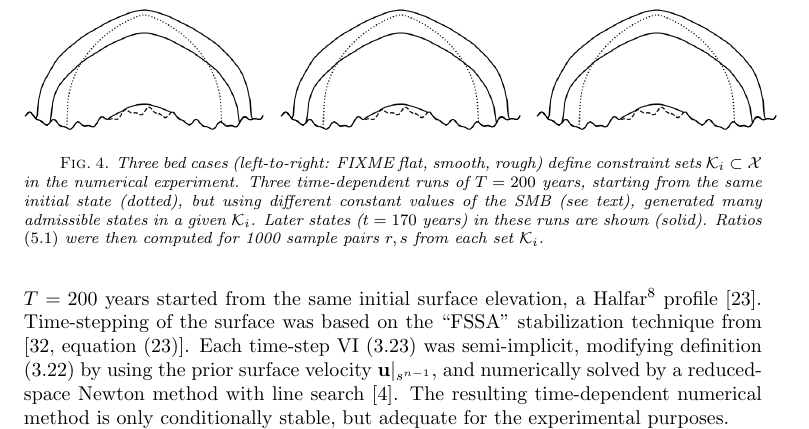
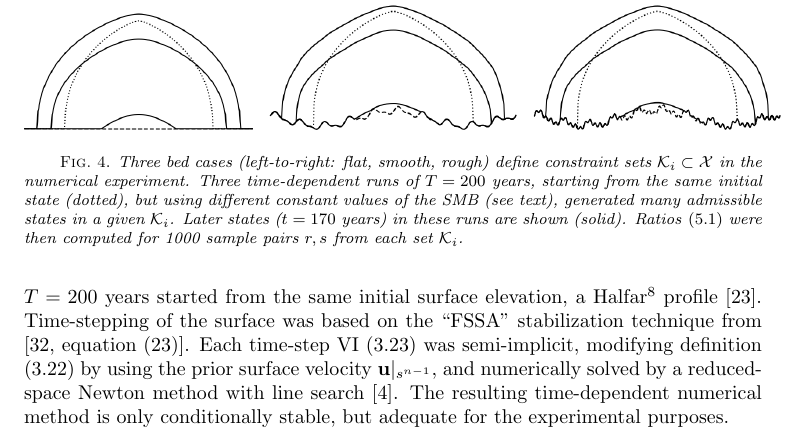
Before and after one commit to bueler/glacier-fe-estimate, a LaTeX paper (paper/estimate.tex): part of page 19 of 28, cut so that both start at the same text. Compiled offline with pdfLaTeX.

Commit message:
figure showing cases/states in numerical experiment

```diff
--- a/paper/estimate.tex
+++ b/paper/estimate.tex
@@ -649,9 +649,9 @@ If, for all $r,s$ in some $\cK$, the set of ratios $\{\rho(r,s)\}$ were bounded
 The domain for our experiment is the 1D interval $\Omega=(-L,L)$, $L=100$ km, with $\cX = W_b^{1,2}(\Omega)$.  Three bed profiles  (Figure \ref{fig:cases}) were considered, \emph{flat} with $b=0$, \emph{smooth} with a superposition of several wavelengths down to 10 km, and \emph{rough} with an additional 4 km wavelength mode.  The beds generate corresponding constraint sets $\cK_i \subset \cX$, $i=1,2,3$.
 
 \begin{figure}[ht]
-\mbox{\includegraphics[width=0.325\textwidth]{figs/snapsrough.png} \, \includegraphics[width=0.325\textwidth]{figs/snapsrough.png} \, \includegraphics[width=0.325\textwidth]{figs/snapsrough.png}}
+\mbox{\includegraphics[width=0.31\textwidth]{figs/snapsflat.png} \, \includegraphics[width=0.335\textwidth]{figs/snapssmooth.png} \, \includegraphics[width=0.335\textwidth]{figs/snapsrough.png}}
 
-\caption{Three bed cases (left-to-right: FIXME flat, smooth, rough) define constraint sets $\cK_i\subset\cX$ in the numerical experiment.  Three time-dependent runs of $T=200$ years, starting from the same initial state (dotted), but using different constant values of the SMB (see text), generated many admissible states in a given $\cK_i$.  Later states ($t=170$ years) in these runs are shown (solid).  Ratios \eqref{eq:Phiratio} were then computed for 1000 sample pairs $r,s$ from each set $\cK_i$.}
+\caption{Three bed cases (left-to-right: flat, smooth, rough) define constraint sets $\cK_i\subset\cX$ in the numerical experiment.  Three time-dependent runs of $T=200$ years, starting from the same initial state (dotted), but using different constant values of the SMB (see text), generated many admissible states in a given $\cK_i$.  Later states ($t=170$ years) in these runs are shown (solid).  Ratios \eqref{eq:Phiratio} were then computed for 1000 sample pairs $r,s$ from each set $\cK_i$.}
 \label{fig:cases}
 \end{figure}
 
```
Also changed, not shown: paper/figs/snapsflat.png (added), paper/figs/snapsrough.png, paper/figs/snapssmooth.png (added).
